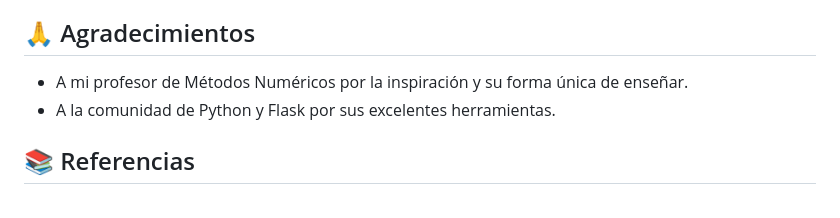
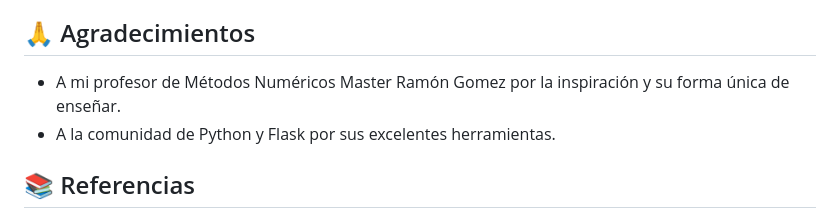
Before and after one commit to Lenny004/IntegraX, a Markdown page: README.md, the part around the change. Rendered like a GitHub page.

```diff
--- a/README.md
+++ b/README.md
@@ -517,7 +517,7 @@ Permission is hereby granted, free of charge, to any person obtaining a copy...
 
 ## 🙏 Agradecimientos
 
-- A mi profesor de Métodos Numéricos por la inspiración y su forma única de enseñar.
+- A mi profesor de Métodos Numéricos Master Ramón Gomez por la inspiración y su forma única de enseñar.
 - A la comunidad de Python y Flask por sus excelentes herramientas.
 
 ## 📚 Referencias
```
